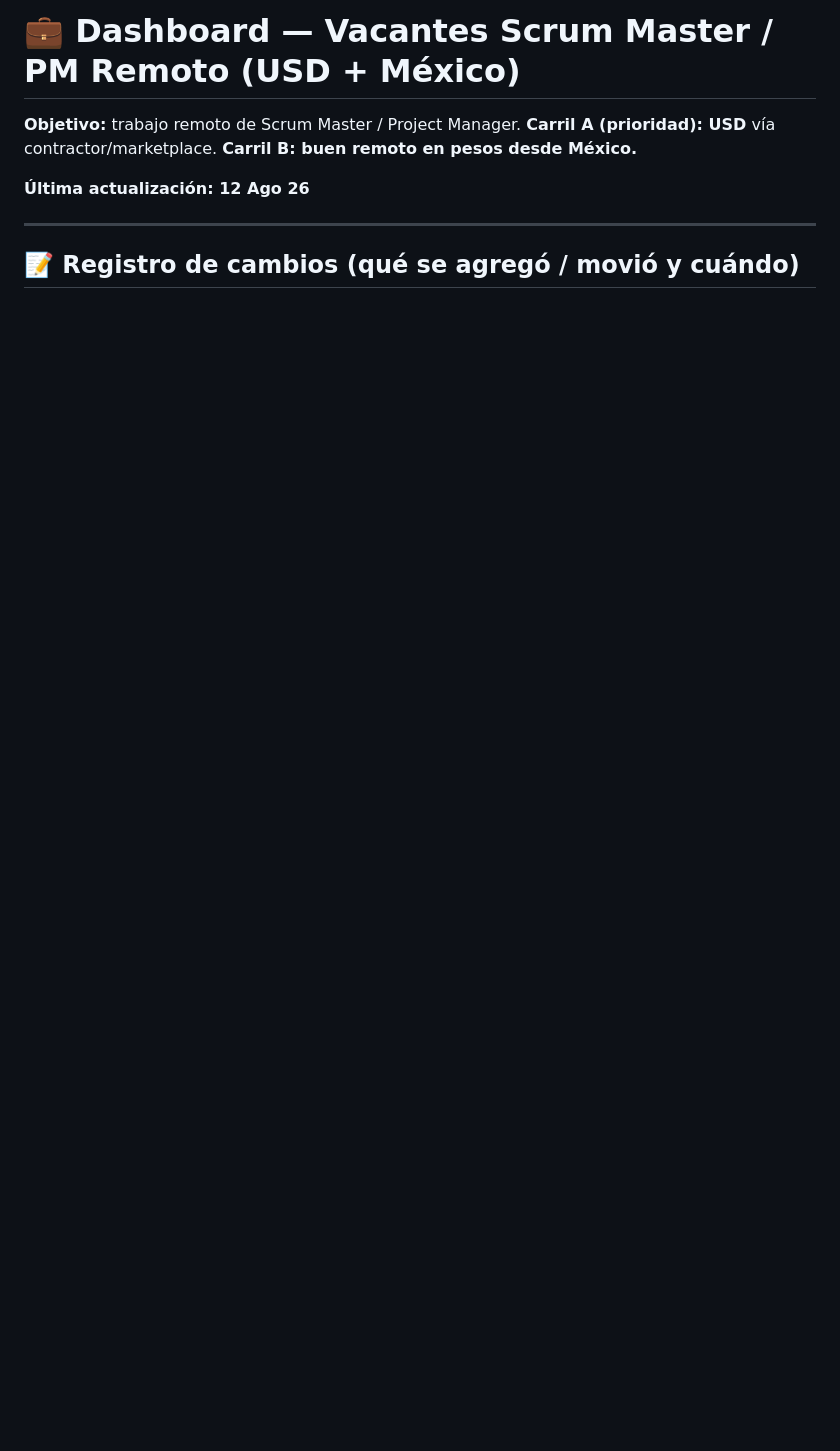
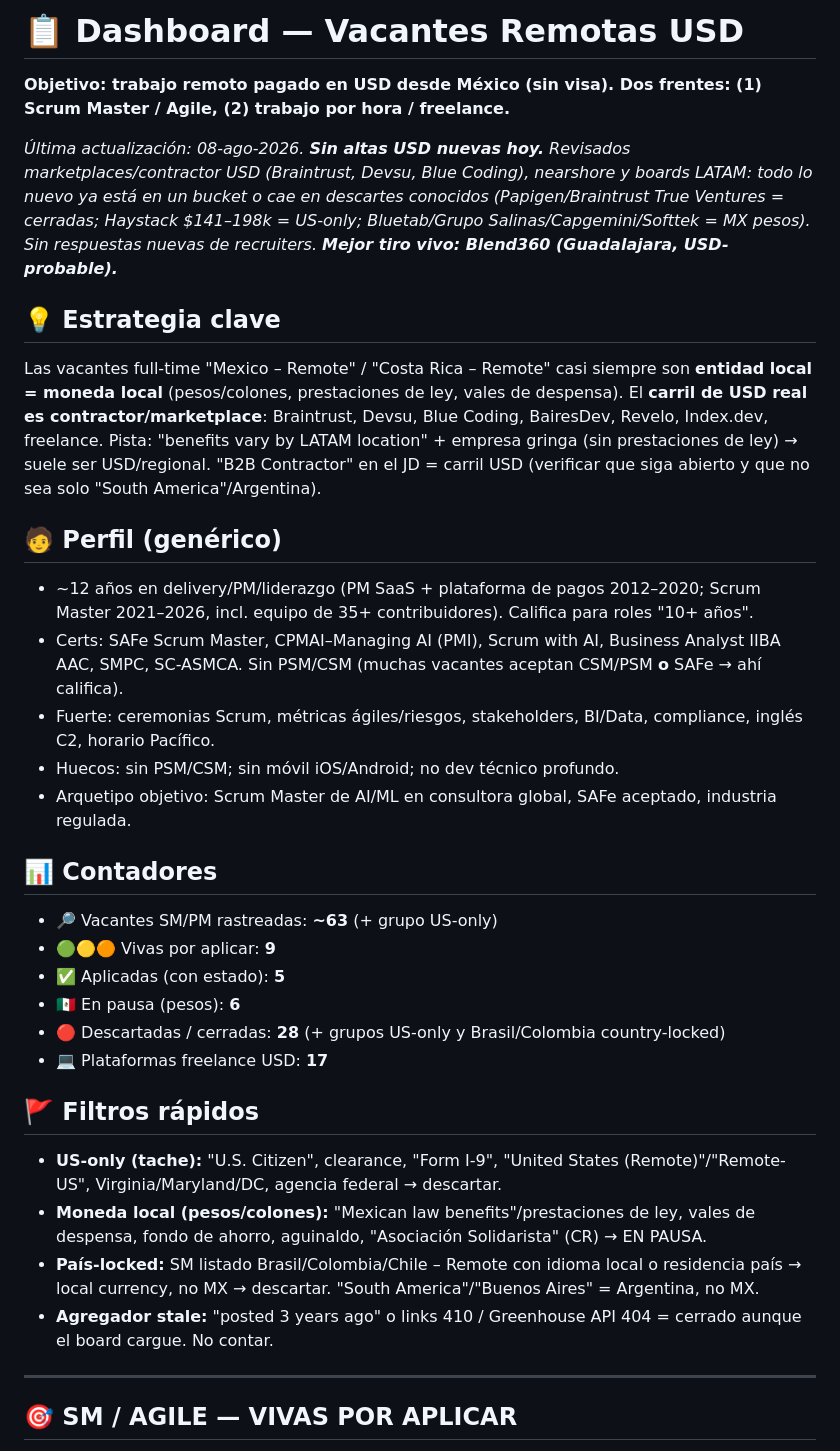
Before and after one commit to jacobourquides/usdjackposition, a Markdown page: dashboard.md, the part around one of its changes. Rendered like a GitHub page; blank space fills up the shorter version.

```diff
--- a/dashboard.md
+++ b/dashboard.md
@@ -1,10 +1,34 @@
-# 💼 Dashboard — Vacantes Scrum Master / PM Remoto (USD + México)
+# 📋 Dashboard — Vacantes Remotas USD
 
-**Objetivo:** trabajo remoto de Scrum Master / Project Manager. **Carril A (prioridad): USD** vía contractor/marketplace. **Carril B: buen remoto en pesos desde México.**
+**Objetivo: trabajo remoto pagado en USD desde México (sin visa). Dos frentes: (1) Scrum Master / Agile, (2) trabajo por hora / freelance.**
 
-**Última actualización: 12 Ago 26**
+_Última actualización: 08-ago-2026. **Sin altas USD nuevas hoy.** Revisados marketplaces/contractor USD (Braintrust, Devsu, Blue Coding), nearshore y boards LATAM: todo lo nuevo ya está en un bucket o cae en descartes conocidos (Papigen/Braintrust True Ventures = cerradas; Haystack $141–198k = US-only; Bluetab/Grupo Salinas/Capgemini/Softtek = MX pesos). Sin respuestas nuevas de recruiters. **Mejor tiro vivo: Blend360 (Guadalajara, USD-probable).**_
+
+## 💡 Estrategia clave
+Las vacantes full-time "Mexico – Remote" / "Costa Rica – Remote" casi siempre son **entidad local = moneda local** (pesos/colones, prestaciones de ley, vales de despensa). El **carril de USD real es contractor/marketplace**: Braintrust, Devsu, Blue Coding, BairesDev, Revelo, Index.dev, freelance. Pista: "benefits vary by LATAM location" + empresa gringa (sin prestaciones de ley) → suele ser USD/regional. "B2B Contractor" en el JD = carril USD (verificar que siga abierto y que no sea solo "South America"/Argentina).
+
+## 🧑 Perfil (genérico)
+- ~12 años en delivery/PM/liderazgo (PM SaaS + plataforma de pagos 2012–2020; Scrum Master 2021–2026, incl. equipo de 35+ contribuidores). Califica para roles "10+ años".
+- Certs: SAFe Scrum Master, CPMAI–Managing AI (PMI), Scrum with AI, Business Analyst IIBA AAC, SMPC, SC-ASMCA. Sin PSM/CSM (muchas vacantes aceptan CSM/PSM **o** SAFe → ahí califica).
+- Fuerte: ceremonias Scrum, métricas ágiles/riesgos, stakeholders, BI/Data, compliance, inglés C2, horario Pacífico.
+- Huecos: sin PSM/CSM; sin móvil iOS/Android; no dev técnico profundo.
+- Arquetipo objetivo: Scrum Master de AI/ML en consultora global, SAFe aceptado, industria regulada.
+
+## 📊 Contadores
+- 🔎 Vacantes SM/PM rastreadas: **~63** (+ grupo US-only)
+- 🟢🟡🟠 Vivas por aplicar: **9**
+- ✅ Aplicadas (con estado): **5**
+- 🇲🇽 En pausa (pesos): **6**
+- 🔴 Descartadas / cerradas: **28** (+ grupos US-only y Brasil/Colombia country-locked)
+- 💻 Plataformas freelance USD: **17**
+
+## 🚩 Filtros rápidos
+- **US-only (tache):** "U.S. Citizen", clearance, "Form I-9", "United States (Remote)"/"Remote-US", Virginia/Maryland/DC, agencia federal → descartar.
+- **Moneda local (pesos/colones):** "Mexican law benefits"/prestaciones de ley, vales de despensa, fondo de ahorro, aguinaldo, "Asociación Solidarista" (CR) → EN PAUSA.
+- **País-locked:** SM listado Brasil/Colombia/Chile – Remote con idioma local o residencia país → local currency, no MX → descartar. "South America"/"Buenos Aires" = Argentina, no MX.
+- **Agregador stale:** "posted 3 years ago" o links 410 / Greenhouse API 404 = cerrado aunque el board cargue. No contar.
 
 ---
 
-## 📝 Registro de cambios (qué se agregó / movió y cuándo)
+## 🎯 SM / AGILE — VIVAS POR APLICAR
 
```
Also changed, not shown: other parts of dashboard.md (+89 -77 lines).
